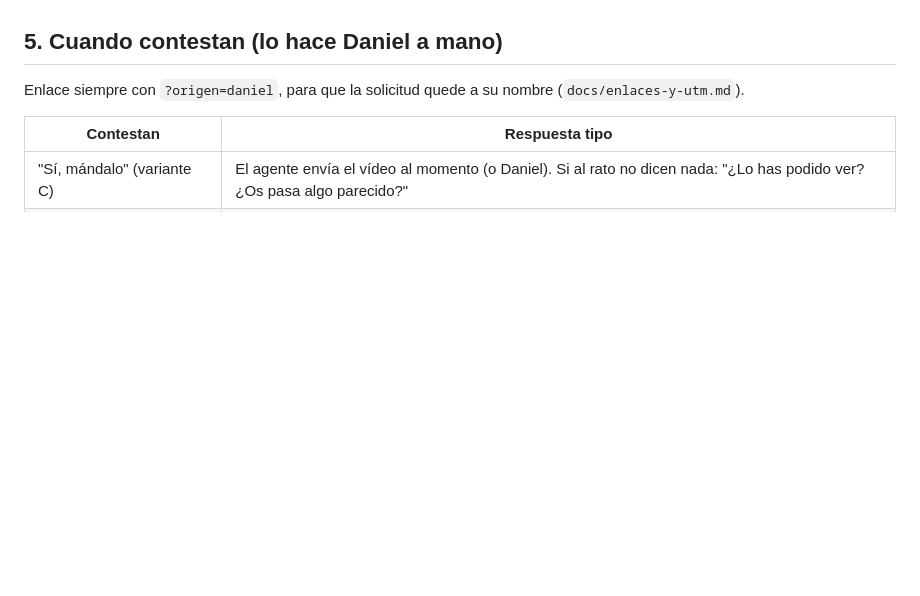
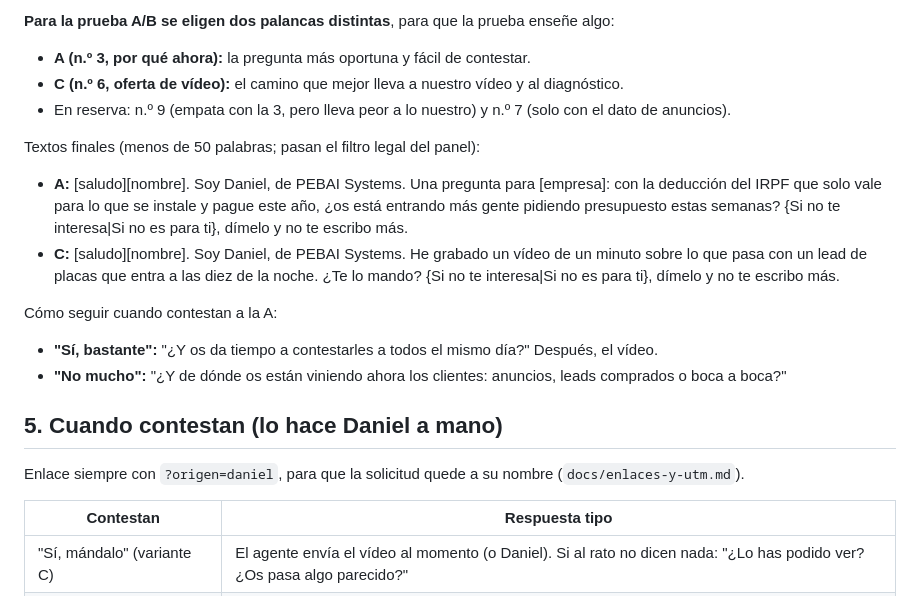
Before and after one commit to miempresaonline/pebaisystems, a Markdown page: docs/agente-whatsapp-mensajes.md, the part around one of its changes. Rendered like a GitHub page; blank space fills up the shorter version.

Commit message:
docs(agente-whatsapp): energy niche first message (12 scored candidates) and video script
Co-Authored-By: Claude Opus 5.5 <noreply@anthropic.com>

```diff
--- a/docs/agente-whatsapp-mensajes.md
+++ b/docs/agente-whatsapp-mensajes.md
@@ -91,3 +119,16 @@ Variables: `[saludo]` (Buenos días / Buenas tardes), `[nombre]` («, Ana» si l
+**Para la prueba A/B se eligen dos palancas distintas**, para que la prueba enseñe algo:
+- **A (n.º 3, por qué ahora):** la pregunta más oportuna y fácil de contestar.
+- **C (n.º 6, oferta de vídeo):** el camino que mejor lleva a nuestro vídeo y al diagnóstico.
+- En reserva: n.º 9 (empata con la 3, pero lleva peor a lo nuestro) y n.º 7 (solo con el dato de anuncios).
+
+Textos finales (menos de 50 palabras; pasan el filtro legal del panel):
+- **A:** [saludo][nombre]. Soy Daniel, de PEBAI Systems. Una pregunta para [empresa]: con la deducción del IRPF que solo vale para lo que se instale y pague este año, ¿os está entrando más gente pidiendo presupuesto estas semanas? {Si no te interesa|Si no es para ti}, dímelo y no te escribo más.
+- **C:** [saludo][nombre]. Soy Daniel, de PEBAI Systems. He grabado un vídeo de un minuto sobre lo que pasa con un lead de placas que entra a las diez de la noche. ¿Te lo mando? {Si no te interesa|Si no es para ti}, dímelo y no te escribo más.
+
+Cómo seguir cuando contestan a la A:
+- **"Sí, bastante":** "¿Y os da tiempo a contestarles a todos el mismo día?" Después, el vídeo.
+- **"No mucho":** "¿Y de dónde os están viniendo ahora los clientes: anuncios, leads comprados o boca a boca?"
+
 ## 5. Cuando contestan (lo hace Daniel a mano)
 
 Enlace siempre con `?origen=daniel`, para que la solicitud quede a su nombre (`docs/enlaces-y-utm.md`).
```
Also changed, not shown: other parts of docs/agente-whatsapp-mensajes.md (+28 -0 lines), docs/captacion-guion-video-energia.md (added, +41 -0 lines).
